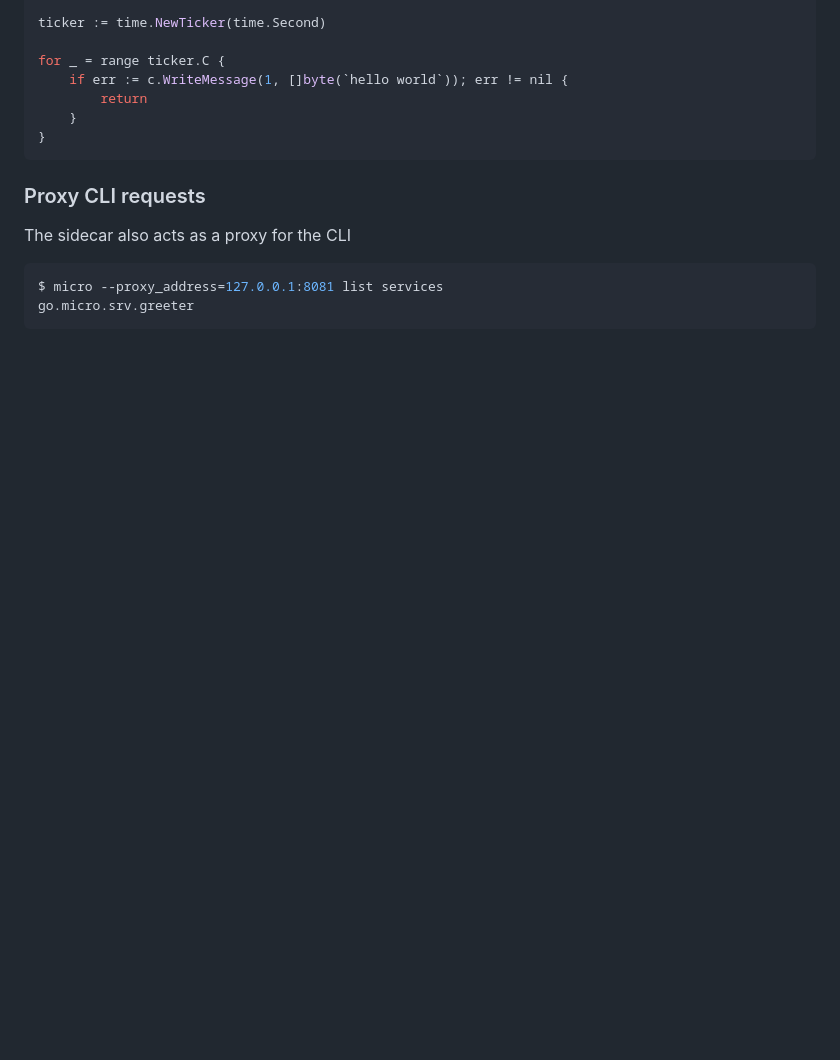
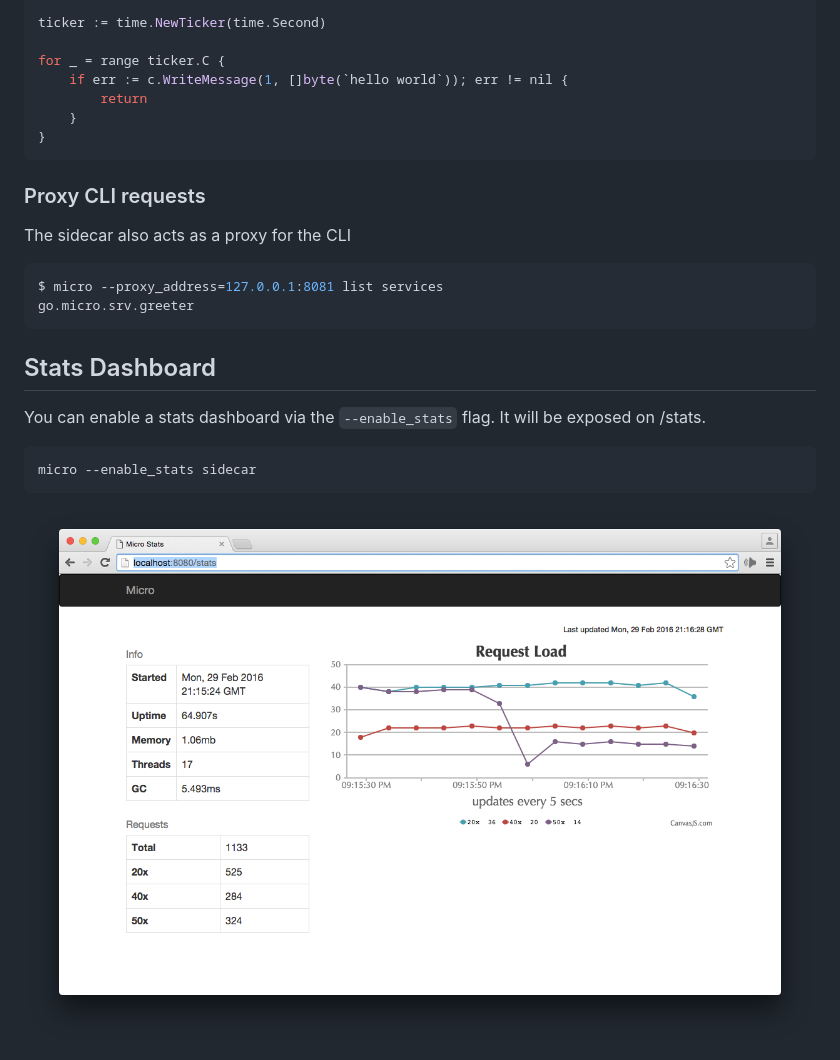
Before and after one commit to micro/micro, a Markdown page: car/README.md, the part around the change. GitHub-like rendering; pictures changed too: doc/stats.png (added); blank space fills up the shorter version.

Commit message:
Add stats image

````diff
--- a/car/README.md
+++ b/car/README.md
@@ -142,3 +142,13 @@ The sidecar also acts as a proxy for the CLI
 $ micro --proxy_address=127.0.0.1:8081 list services
 go.micro.srv.greeter
 ```
+
+## Stats Dashboard
+
+You can enable a stats dashboard via the `--enable_stats` flag. It will be exposed on /stats.
+
+```shell
+micro --enable_stats sidecar
+```
+
+<img src="https://github.com/micro/micro/blob/master/doc/stats.png">
````
Also changed, not shown: README.md (+2 -0 lines), web/README.md (+10 -0 lines), 1 other file.
